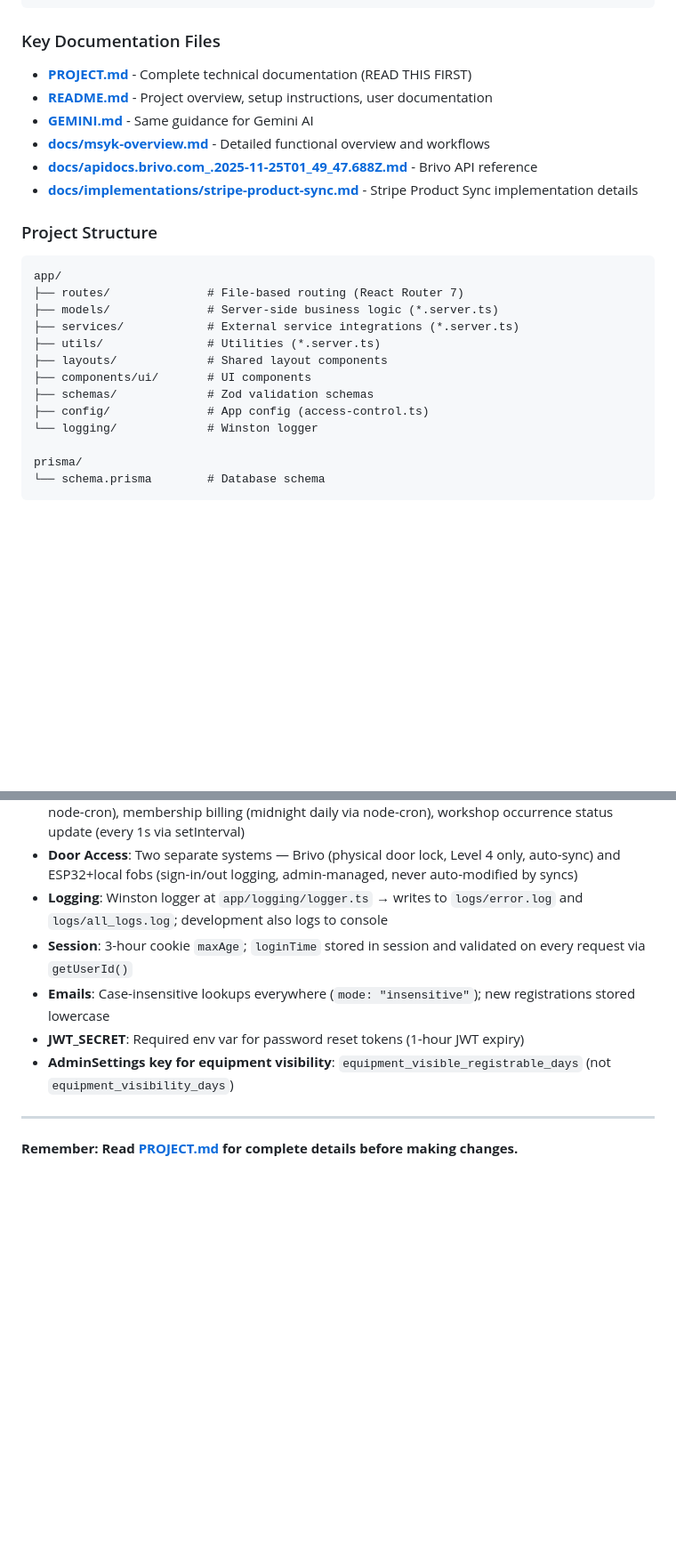
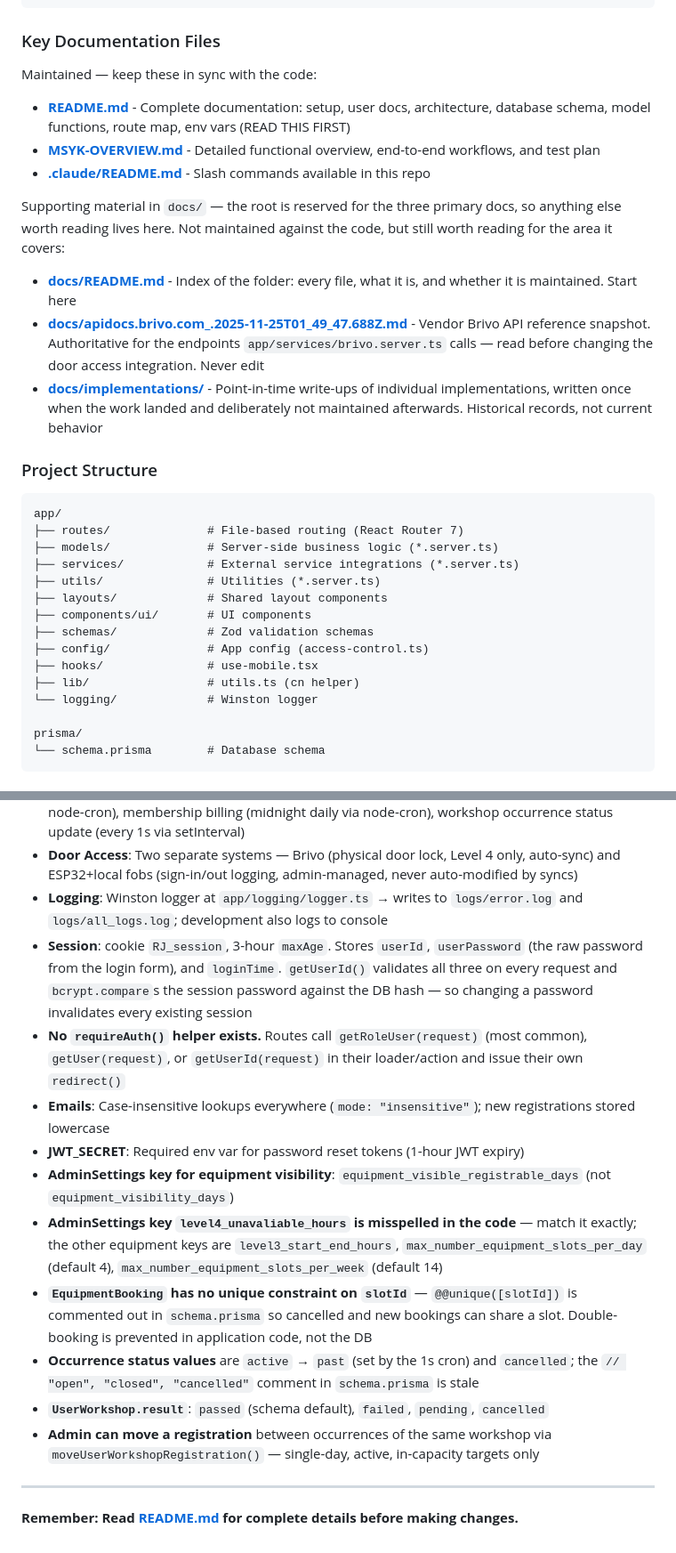
Before and after one commit to University-of-British-Columbia-Okanagan/MSYK_Membership, a Markdown page: CLAUDE.md, 2 parts joined by grey strips. Shown at 89% size. Drawn GitHub-style; blank space fills up the shorter version.

Commit message:
docs: repoint CLAUDE.md at README and add verified notes

````diff
--- a/CLAUDE.md
+++ b/CLAUDE.md
@@ -32,12 +34,16 @@ npm test                              # Run Jest tests
 ```
 
 ### Key Documentation Files
-- **[PROJECT.md](./PROJECT.md)** - Complete technical documentation (READ THIS FIRST)
-- **[README.md](./README.md)** - Project overview, setup instructions, user documentation
-- **[GEMINI.md](./GEMINI.md)** - Same guidance for Gemini AI
-- **[docs/msyk-overview.md](./docs/msyk-overview.md)** - Detailed functional overview and workflows
-- **[docs/apidocs.brivo.com_.2025-11-25T01_49_47.688Z.md](./docs/apidocs.brivo.com_.2025-11-25T01_49_47.688Z.md)** - Brivo API reference
-- **[docs/implementations/stripe-product-sync.md](./docs/implementations/stripe-product-sync.md)** - Stripe Product Sync implementation details
+
+Maintained — keep these in sync with the code:
+- **[README.md](./README.md)** - Complete documentation: setup, user docs, architecture, database schema, model functions, route map, env vars (READ THIS FIRST)
+- **[MSYK-OVERVIEW.md](./MSYK-OVERVIEW.md)** - Detailed functional overview, end-to-end workflows, and test plan
+- **[.claude/README.md](./.claude/README.md)** - Slash commands available in this repo
+
+Supporting material in `docs/` — the root is reserved for the three primary docs, so anything else worth reading lives here. Not maintained against the code, but still worth reading for the area it covers:
+- **[docs/README.md](./docs/README.md)** - Index of the folder: every file, what it is, and whether it is maintained. Start here
+- **[docs/apidocs.brivo.com_.2025-11-25T01_49_47.688Z.md](./docs/apidocs.brivo.com_.2025-11-25T01_49_47.688Z.md)** - Vendor Brivo API reference snapshot. Authoritative for the endpoints `app/services/brivo.server.ts` calls — read before changing the door access integration. Never edit
+- **[docs/implementations/](./docs/implementations/)** - Point-in-time write-ups of individual implementations, written once when the work landed and deliberately not maintained afterwards. Historical records, not current behavior
 
 ### Project Structure
 ```
@@ -50,6 +56,8 @@ app/
 ├── components/ui/       # UI components
 ├── schemas/             # Zod validation schemas
 ├── config/              # App config (access-control.ts)
+├── hooks/               # use-mobile.tsx
+├── lib/                 # utils.ts (cn helper)
 └── logging/             # Winston logger
 
 prisma/
@@ -67,11 +75,17 @@ prisma/
 - **Cron Jobs**: Three background jobs started in `entry.server.ts` — role level sync (every 15s via node-cron), membership billing (midnight daily via node-cron), workshop occurrence status update (every 1s via setInterval)
 - **Door Access**: Two separate systems — Brivo (physical door lock, Level 4 only, auto-sync) and ESP32+local fobs (sign-in/out logging, admin-managed, never auto-modified by syncs)
 - **Logging**: Winston logger at `app/logging/logger.ts` → writes to `logs/error.log` and `logs/all_logs.log`; development also logs to console
-- **Session**: 3-hour cookie `maxAge`; `loginTime` stored in session and validated on every request via `getUserId()`
+- **Session**: cookie `RJ_session`, 3-hour `maxAge`. Stores `userId`, `userPassword` (the raw password from the login form), and `loginTime`. `getUserId()` validates all three on every request and `bcrypt.compare`s the session password against the DB hash — so changing a password invalidates every existing session
+- **No `requireAuth()` helper exists.** Routes call `getRoleUser(request)` (most common), `getUser(request)`, or `getUserId(request)` in their loader/action and issue their own `redirect()`
 - **Emails**: Case-insensitive lookups everywhere (`mode: "insensitive"`); new registrations stored lowercase
 - **JWT_SECRET**: Required env var for password reset tokens (1-hour JWT expiry)
 - **AdminSettings key for equipment visibility**: `equipment_visible_registrable_days` (not `equipment_visibility_days`)
+- **AdminSettings key `level4_unavaliable_hours` is misspelled in the code** — match it exactly; the other equipment keys are `level3_start_end_hours`, `max_number_equipment_slots_per_day` (default 4), `max_number_equipment_slots_per_week` (default 14)
+- **`EquipmentBooking` has no unique constraint on `slotId`** — `@@unique([slotId])` is commented out in `schema.prisma` so cancelled and new bookings can share a slot. Double-booking is prevented in application code, not the DB
+- **Occurrence status values** are `active` → `past` (set by the 1s cron) and `cancelled`; the `// "open", "closed", "cancelled"` comment in `schema.prisma` is stale
+- **`UserWorkshop.result`**: `passed` (schema default), `failed`, `pending`, `cancelled`
+- **Admin can move a registration** between occurrences of the same workshop via `moveUserWorkshopRegistration()` — single-day, active, in-capacity targets only
 
 ---
 
-**Remember: Read [PROJECT.md](./PROJECT.md) for complete details before making changes.**
+**Remember: Read [README.md](./README.md) for complete details before making changes.**
````
Also changed, not shown: other parts of CLAUDE.md (+5 -3 lines).
